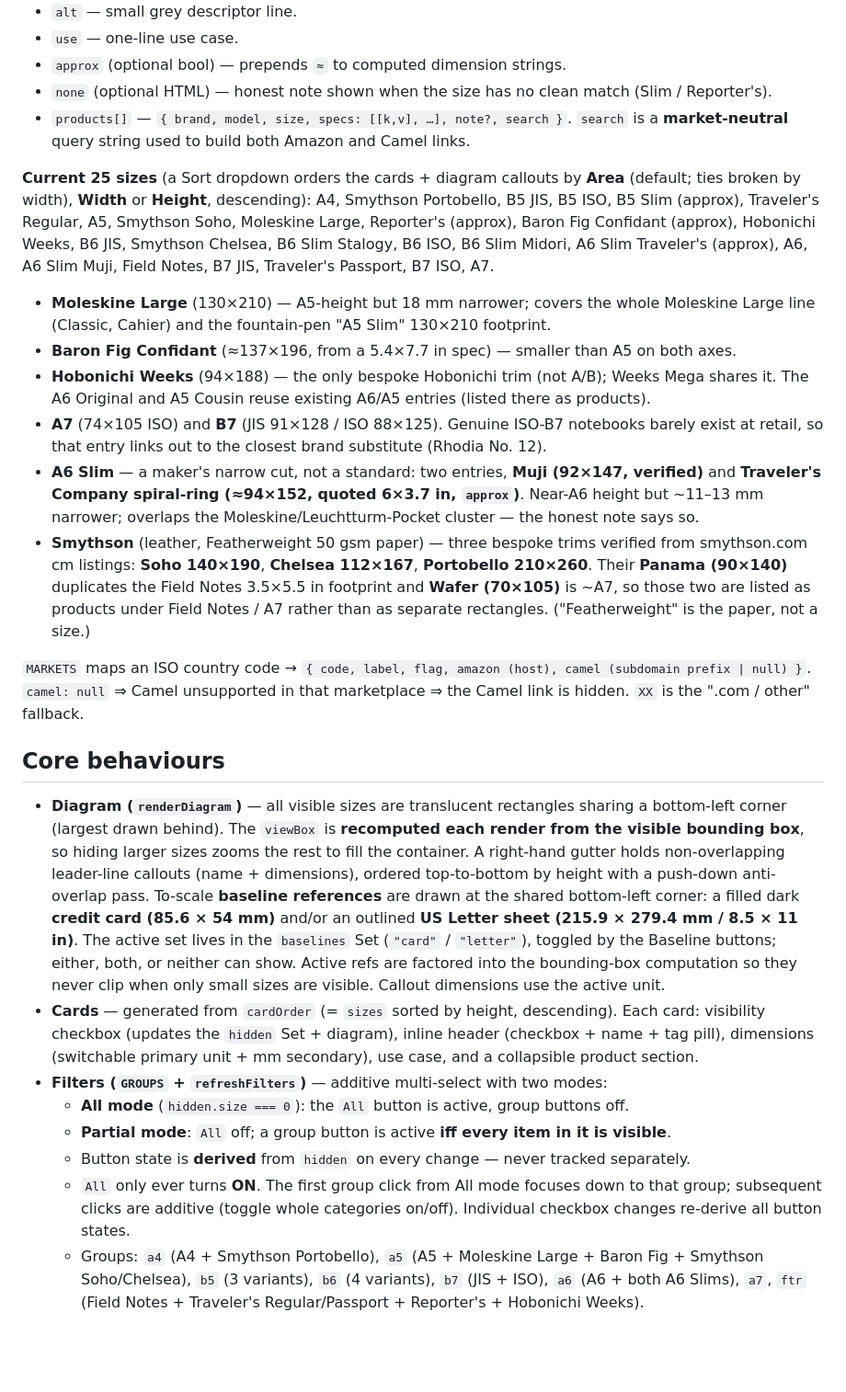
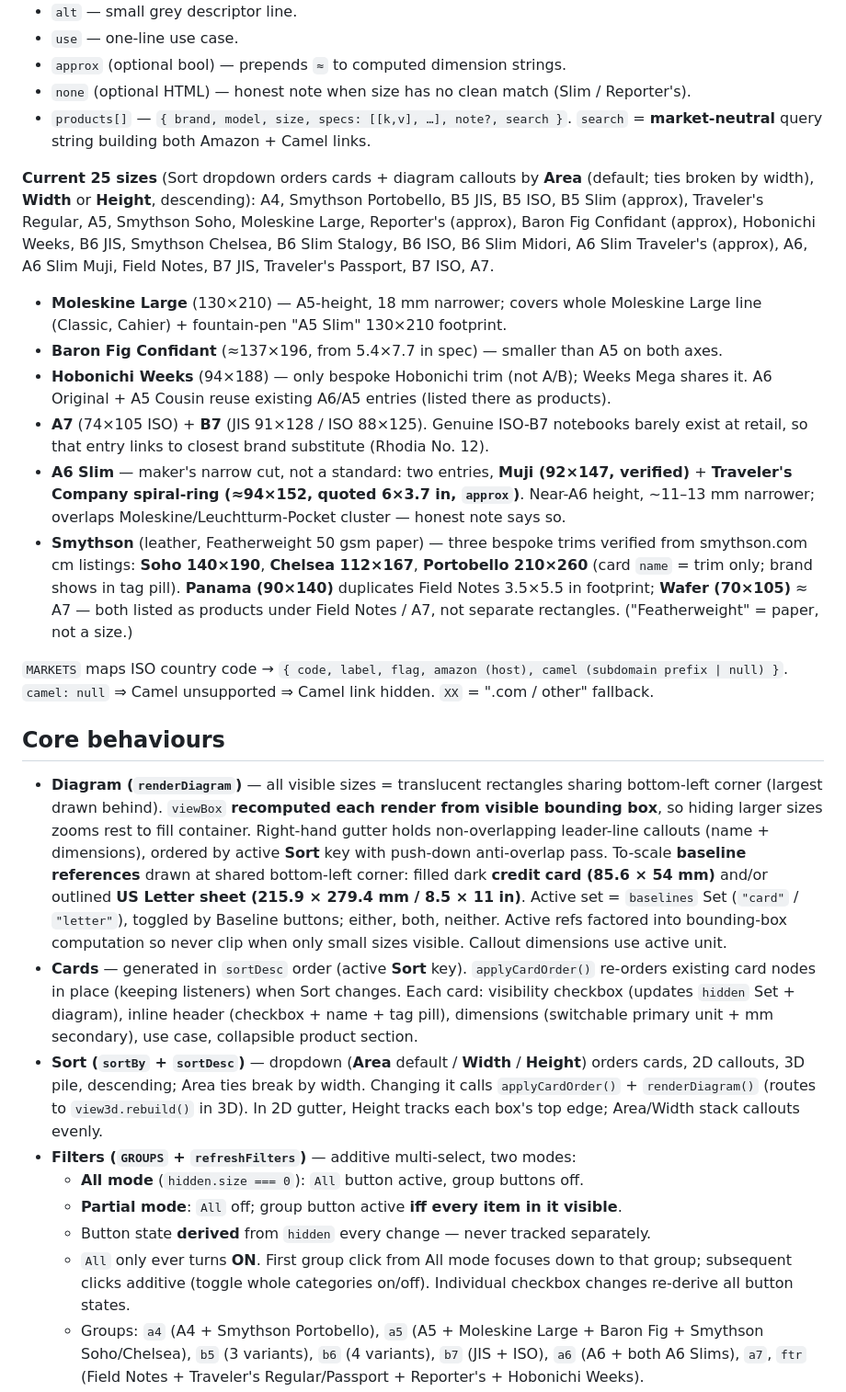
Before and after one commit to jesstelford/notebook-size-guide, a Markdown page: CLAUDE.md, the part around one of its changes. Shown at 92% size. Rendered like a GitHub page; blank space fills up the shorter version.

```diff
--- a/CLAUDE.md
+++ b/CLAUDE.md
@@ -75,62 +72,64 @@ region-aware shopping links.
 - `alt` — small grey descriptor line.
 - `use` — one-line use case.
 - `approx` (optional bool) — prepends `≈` to computed dimension strings.
-- `none` (optional HTML) — honest note shown when the size has no clean match (Slim / Reporter's).
-- `products[]` — `{ brand, model, size, specs: [[k,v], …], note?, search }`.
-  `search` is a **market-neutral** query string used to build both Amazon and Camel links.
+- `none` (optional HTML) — honest note when size has no clean match (Slim / Reporter's).
+- `products[]` — `{ brand, model, size, specs: [[k,v], …], note?, search }`. `search` =
+  **market-neutral** query string building both Amazon + Camel links.
 
-**Current 25 sizes** (a Sort dropdown orders the cards + diagram callouts by **Area**
-(default; ties broken by width), **Width** or **Height**, descending):
+**Current 25 sizes** (Sort dropdown orders cards + diagram callouts by **Area** (default; ties
+broken by width), **Width** or **Height**, descending):
 A4, Smythson Portobello, B5 JIS, B5 ISO, B5 Slim (approx), Traveler's Regular, A5,
 Smythson Soho, Moleskine Large, Reporter's (approx), Baron Fig Confidant (approx),
 Hobonichi Weeks, B6 JIS, Smythson Chelsea, B6 Slim Stalogy, B6 ISO, B6 Slim Midori,
 A6 Slim Traveler's (approx), A6, A6 Slim Muji, Field Notes, B7 JIS, Traveler's Passport,
 B7 ISO, A7.
 
-- **Moleskine Large** (130×210) — A5-height but 18 mm narrower; covers the whole Moleskine
-  Large line (Classic, Cahier) and the fountain-pen "A5 Slim" 130×210 footprint.
-- **Baron Fig Confidant** (≈137×196, from a 5.4×7.7 in spec) — smaller than A5 on both axes.
-- **Hobonichi Weeks** (94×188) — the only bespoke Hobonichi trim (not A/B); Weeks Mega shares
-  it. The A6 Original and A5 Cousin reuse existing A6/A5 entries (listed there as products).
-- **A7** (74×105 ISO) and **B7** (JIS 91×128 / ISO 88×125). Genuine ISO-B7 notebooks barely
-  exist at retail, so that entry links out to the closest brand substitute (Rhodia No. 12).
-- **A6 Slim** — a maker's narrow cut, not a standard: two entries, **Muji (92×147, verified)**
-  and **Traveler's Company spiral-ring (≈94×152, quoted 6×3.7 in, `approx`)**. Near-A6 height
-  but ~11–13 mm narrower; overlaps the Moleskine/Leuchtturm-Pocket cluster — the honest note
-  says so.
+- **Moleskine Large** (130×210) — A5-height, 18 mm narrower; covers whole Moleskine Large line
+  (Classic, Cahier) + fountain-pen "A5 Slim" 130×210 footprint.
+- **Baron Fig Confidant** (≈137×196, from 5.4×7.7 in spec) — smaller than A5 on both axes.
+- **Hobonichi Weeks** (94×188) — only bespoke Hobonichi trim (not A/B); Weeks Mega shares it.
+  A6 Original + A5 Cousin reuse existing A6/A5 entries (listed there as products).
+- **A7** (74×105 ISO) + **B7** (JIS 91×128 / ISO 88×125). Genuine ISO-B7 notebooks barely exist
+  at retail, so that entry links to closest brand substitute (Rhodia No. 12).
+- **A6 Slim** — maker's narrow cut, not a standard: two entries, **Muji (92×147, verified)** +
+  **Traveler's Company spiral-ring (≈94×152, quoted 6×3.7 in, `approx`)**. Near-A6 height,
+  ~11–13 mm narrower; overlaps Moleskine/Leuchtturm-Pocket cluster — honest note says so.
 - **Smythson** (leather, Featherweight 50 gsm paper) — three bespoke trims verified from
-  smythson.com cm listings: **Soho 140×190**, **Chelsea 112×167**, **Portobello 210×260**.
-  Their **Panama (90×140)** duplicates the Field Notes 3.5×5.5 in footprint and **Wafer
-  (70×105)** is ~A7, so those two are listed as products under Field Notes / A7 rather than
-  as separate rectangles. ("Featherweight" is the paper, not a size.)
+  smythson.com cm listings: **Soho 140×190**, **Chelsea 112×167**, **Portobello 210×260**
+  (card `name` = trim only; brand shows in tag pill). **Panama (90×140)** duplicates Field Notes
+  3.5×5.5 in footprint; **Wafer (70×105)** ≈ A7 — both listed as products under Field Notes / A7,
+  not separate rectangles. ("Featherweight" = paper, not a size.)
 
-`MARKETS` maps an ISO country code → `{ code, label, flag, amazon (host), camel (subdomain
-prefix | null) }`. `camel: null` ⇒ Camel unsupported in that marketplace ⇒ the Camel link is
-hidden. `XX` is the ".com / other" fallback.
+`MARKETS` maps ISO country code → `{ code, label, flag, amazon (host), camel (subdomain
+prefix | null) }`. `camel: null` ⇒ Camel unsupported ⇒ Camel link hidden. `XX` = ".com / other"
+fallback.
 
 ## Core behaviours
 
-- **Diagram (`renderDiagram`)** — all visible sizes are translucent rectangles sharing a
-  bottom-left corner (largest drawn behind). The `viewBox` is **recomputed each render from
-  the visible bounding box**, so hiding larger sizes zooms the rest to fill the container.
-  A right-hand gutter holds non-overlapping leader-line callouts (name + dimensions), ordered
-  top-to-bottom by height with a push-down anti-overlap pass. To-scale **baseline references**
-  are drawn at the shared bottom-left corner: a filled dark **credit card (85.6 × 54 mm)** and/or
-  an outlined **US Letter sheet (215.9 × 279.4 mm / 8.5 × 11 in)**. The active set lives in the
-  `baselines` Set (`"card"` / `"letter"`), toggled by the Baseline buttons; either, both, or
-  neither can show. Active refs are factored into the bounding-box computation so they never clip
-  when only small sizes are visible. Callout dimensions use the active unit.
-- **Cards** — generated from `cardOrder` (= `sizes` sorted by height, descending). Each card:
-  visibility checkbox (updates the `hidden` Set + diagram), inline header (checkbox + name +
-  tag pill), dimensions (switchable primary unit + mm secondary), use case, and a collapsible
-  product section.
-- **Filters (`GROUPS` + `refreshFilters`)** — additive multi-select with two modes:
-  - **All mode** (`hidden.size === 0`): the `All` button is active, group buttons off.
-  - **Partial mode**: `All` off; a group button is active **iff every item in it is visible**.
-  - Button state is **derived** from `hidden` on every change — never tracked separately.
-  - `All` only ever turns **ON**. The first group click from All mode focuses down to that
-    group; subsequent clicks are additive (toggle whole categories on/off). Individual
-    checkbox changes re-derive all button states.
+- **Diagram (`renderDiagram`)** — all visible sizes = translucent rectangles sharing bottom-left
+  corner (largest drawn behind). `viewBox` **recomputed each render from visible bounding box**,
+  so hiding larger sizes zooms rest to fill container. Right-hand gutter holds non-overlapping
+  leader-line callouts (name + dimensions), ordered by active **Sort** key with push-down
+  anti-overlap pass. To-scale **baseline references** drawn at shared bottom-left corner: filled
+  dark **credit card (85.6 × 54 mm)** and/or outlined **US Letter sheet (215.9 × 279.4 mm /
+  8.5 × 11 in)**. Active set = `baselines` Set (`"card"` / `"letter"`), toggled by Baseline
+  buttons; either, both, neither. Active refs factored into bounding-box computation so never
+  clip when only small sizes visible. Callout dimensions use active unit.
+- **Cards** — generated in `sortDesc` order (active **Sort** key). `applyCardOrder()` re-orders
+  existing card nodes in place (keeping listeners) when Sort changes. Each card: visibility
+  checkbox (updates `hidden` Set + diagram), inline header (checkbox + name + tag pill),
+  dimensions (switchable primary unit + mm secondary), use case, collapsible product section.
+- **Sort (`sortBy` + `sortDesc`)** — dropdown (**Area** default / **Width** / **Height**) orders
+  cards, 2D callouts, 3D pile, descending; Area ties break by width. Changing it calls
+  `applyCardOrder()` + `renderDiagram()` (routes to `view3d.rebuild()` in 3D). In 2D gutter,
+  Height tracks each box's top edge; Area/Width stack callouts evenly.
+- **Filters (`GROUPS` + `refreshFilters`)** — additive multi-select, two modes:
+  - **All mode** (`hidden.size === 0`): `All` button active, group buttons off.
+  - **Partial mode**: `All` off; group button active **iff every item in it visible**.
+  - Button state **derived** from `hidden` every change — never tracked separately.
+  - `All` only ever turns **ON**. First group click from All mode focuses down to that group;
+    subsequent clicks additive (toggle whole categories on/off). Individual checkbox changes
+    re-derive all button states.
   - Groups: `a4` (A4 + Smythson Portobello), `a5` (A5 + Moleskine Large + Baron Fig +
     Smythson Soho/Chelsea), `b5` (3 variants), `b6` (4 variants), `b7` (JIS + ISO),
     `a6` (A6 + both A6 Slims), `a7`,
```
Also changed, not shown: other parts of CLAUDE.md (+83 -80 lines).
